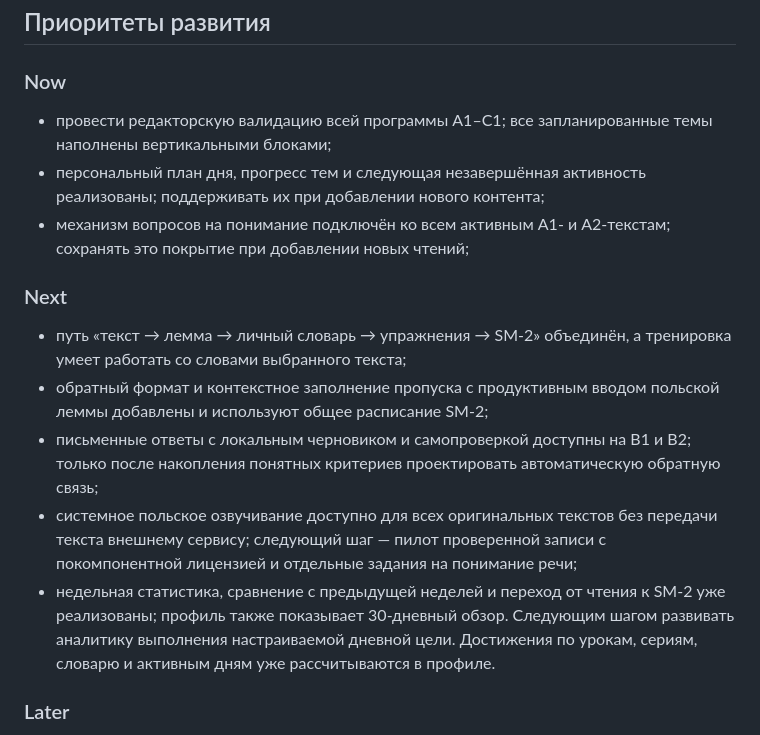
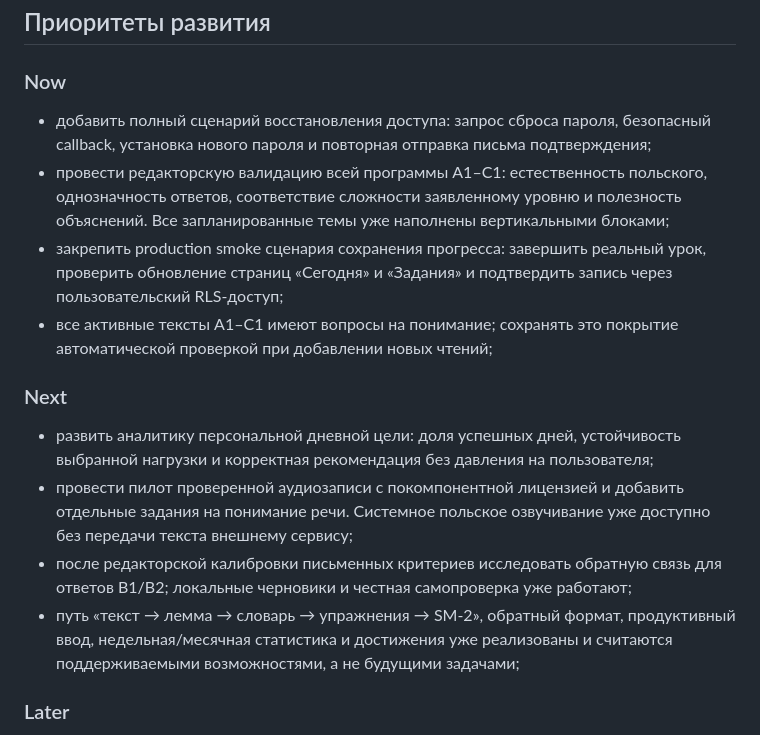
Before and after one commit to vasilik23/polish-learn, a Markdown page: docs/content-roadmap.md, the part around the change. Drawn GitHub-style.

```diff
--- a/docs/content-roadmap.md
+++ b/docs/content-roadmap.md
@@ -190,29 +190,30 @@ PolskiFlow для iOS и Android:
 
 ### Now
 
-- провести редакторскую валидацию всей программы A1–C1; все запланированные
-  темы наполнены вертикальными блоками;
-- персональный план дня, прогресс тем и следующая незавершённая активность
-  реализованы; поддерживать их при добавлении нового контента;
-- механизм вопросов на понимание подключён ко всем активным A1- и A2-текстам;
-  сохранять это покрытие при добавлении новых чтений;
+- добавить полный сценарий восстановления доступа: запрос сброса пароля,
+  безопасный callback, установка нового пароля и повторная отправка письма
+  подтверждения;
+- провести редакторскую валидацию всей программы A1–C1: естественность польского,
+  однозначность ответов, соответствие сложности заявленному уровню и полезность
+  объяснений. Все запланированные темы уже наполнены вертикальными блоками;
+- закрепить production smoke сценария сохранения прогресса: завершить реальный
+  урок, проверить обновление страниц «Сегодня» и «Задания» и подтвердить запись
+  через пользовательский RLS-доступ;
+- все активные тексты A1–C1 имеют вопросы на понимание; сохранять это покрытие
+  автоматической проверкой при добавлении новых чтений;
 
 ### Next
 
-- путь «текст → лемма → личный словарь → упражнения → SM-2» объединён, а
-  тренировка умеет работать со словами выбранного текста;
-- обратный формат и контекстное заполнение пропуска с продуктивным вводом
-  польской леммы добавлены и используют общее расписание SM-2;
-- письменные ответы с локальным черновиком и самопроверкой доступны на B1 и B2;
-  только после накопления понятных критериев проектировать автоматическую
-  обратную связь;
-- системное польское озвучивание доступно для всех оригинальных текстов без
-  передачи текста внешнему сервису; следующий шаг — пилот проверенной записи с
-  покомпонентной лицензией и отдельные задания на понимание речи;
-- недельная статистика, сравнение с предыдущей неделей и переход от чтения к
-  SM-2 уже реализованы; профиль также показывает 30-дневный обзор. Следующим
-  шагом развивать аналитику выполнения настраиваемой дневной цели. Достижения
-  по урокам, сериям, словарю и активным дням уже рассчитываются в профиле.
+- развить аналитику персональной дневной цели: доля успешных дней, устойчивость
+  выбранной нагрузки и корректная рекомендация без давления на пользователя;
+- провести пилот проверенной аудиозаписи с покомпонентной лицензией и добавить
+  отдельные задания на понимание речи. Системное польское озвучивание уже
+  доступно без передачи текста внешнему сервису;
+- после редакторской калибровки письменных критериев исследовать обратную связь
+  для ответов B1/B2; локальные черновики и честная самопроверка уже работают;
+- путь «текст → лемма → словарь → упражнения → SM-2», обратный формат,
+  продуктивный ввод, недельная/месячная статистика и достижения уже реализованы
+  и считаются поддерживаемыми возможностями, а не будущими задачами;
 
 ### Later
 
```
Also changed, not shown: README.md (+14 -11 lines).
